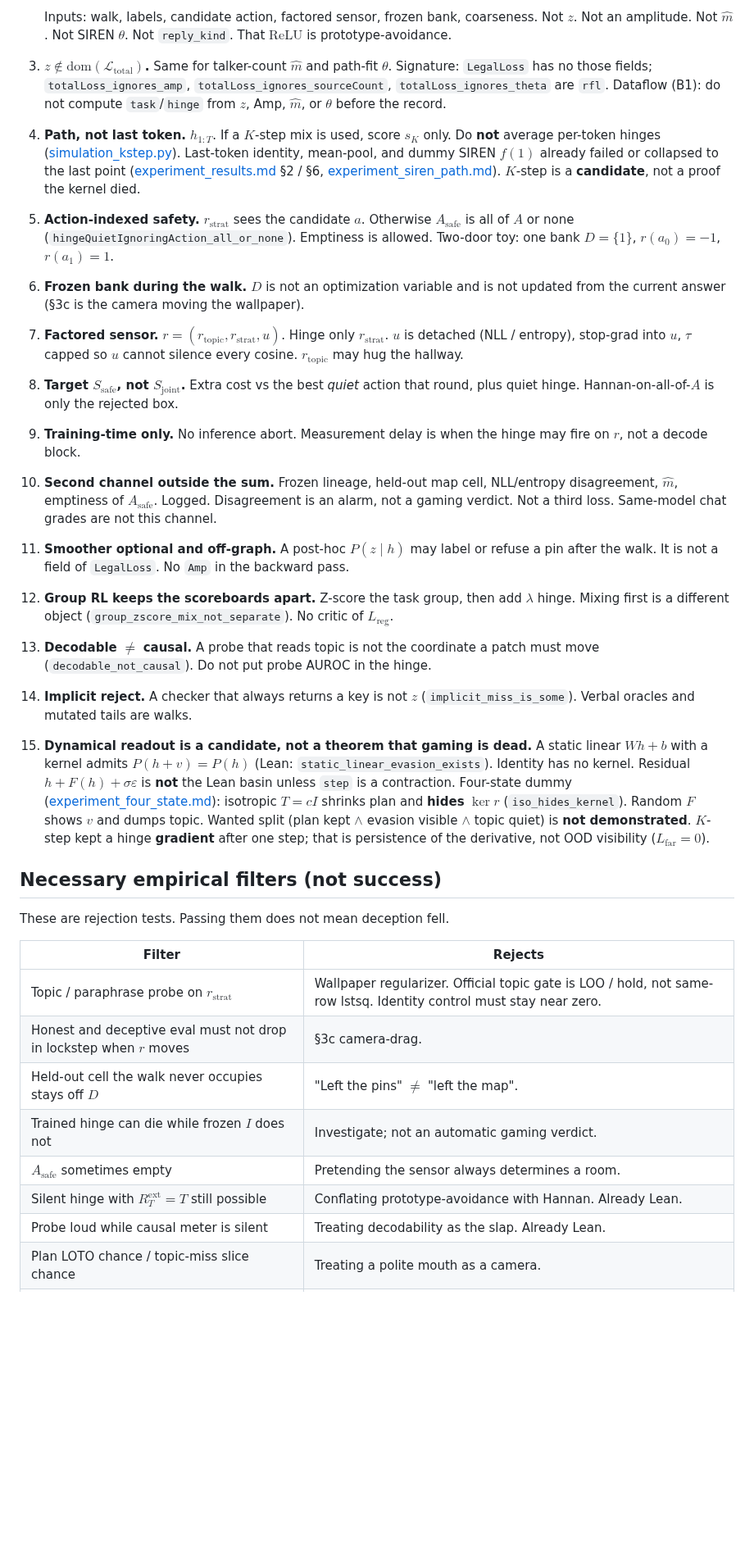
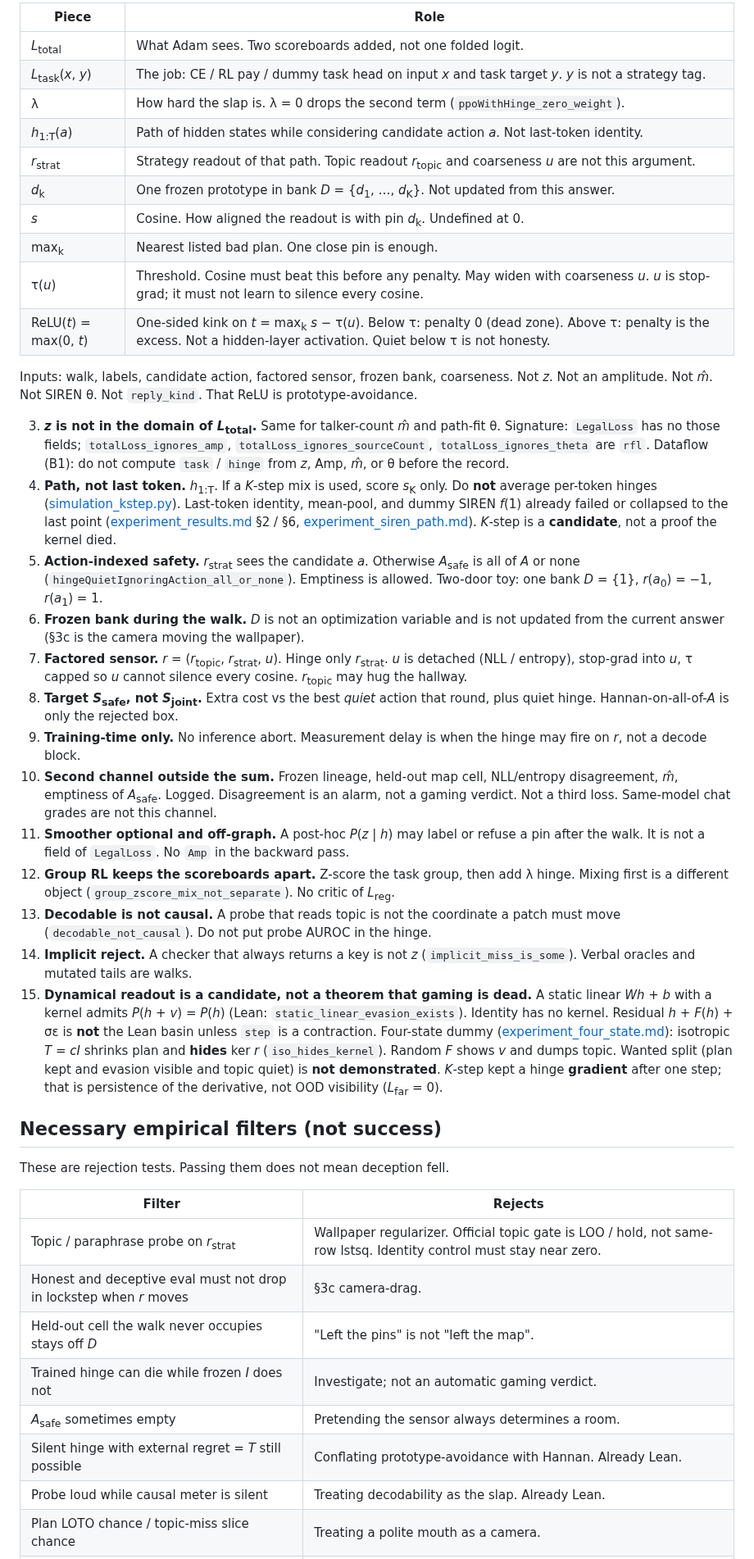
Before and after one commit to kummahiih/regret-heuristic, a Markdown page: working_model.md, the part around one of its changes. Shown at 82% size. Drawn GitHub-style; blank space fills up the shorter version.

```diff
--- a/working_model.md
+++ b/working_model.md
@@ -57,18 +51,32 @@ A candidate implementation is in-family only if all of these hold.
 
-   Inputs: walk, labels, candidate action, factored sensor, frozen bank, coarseness. Not $z$. Not an amplitude. Not $\hat{m}$. Not SIREN $\theta$. Not `reply_kind`. That $\mathrm{ReLU}$ is prototype-avoidance.
-3. **$z\notin\mathrm{dom}(\mathcal{L}_{\mathrm{total}})$.** Same for talker-count $\hat{m}$ and path-fit $\theta$. Signature: `LegalLoss` has no those fields; `totalLoss_ignores_amp`, `totalLoss_ignores_sourceCount`, `totalLoss_ignores_theta` are `rfl`. Dataflow (B1): do not compute `task`/`hinge` from $z$, Amp, $\hat{m}$, or $\theta$ before the record.
-4. **Path, not last token.** $h_{1:T}$. If a $K$-step mix is used, score $s_K$ only. Do **not** average per-token hinges ([simulation_kstep.py](simulation_kstep.py)). Last-token identity, mean-pool, and dummy SIREN $f(1)$ already failed or collapsed to the last point ([experiment_results.md](experiment_results.md) §2 / §6, [experiment_siren_path.md](experiment_siren_path.md)). $K$-step is a **candidate**, not a proof the kernel died.
-5. **Action-indexed safety.** $r_{\mathrm{strat}}$ sees the candidate $a$. Otherwise $A_{\mathrm{safe}}$ is all of $A$ or none (`hingeQuietIgnoringAction_all_or_none`). Emptiness is allowed. Two-door toy: one bank $D=\{1\}$, $r(a_0)=-1$, $r(a_1)=1$.
-6. **Frozen bank during the walk.** $D$ is not an optimization variable and is not updated from the current answer (§3c is the camera moving the wallpaper).
-7. **Factored sensor.** $r=(r_{\mathrm{topic}}, r_{\mathrm{strat}}, u)$. Hinge only $r_{\mathrm{strat}}$. $u$ is detached (NLL / entropy), stop-grad into $u$, $\tau$ capped so $u$ cannot silence every cosine. $r_{\mathrm{topic}}$ may hug the hallway.
-8. **Target $S_{\mathrm{safe}}$, not $S_{\mathrm{joint}}$.** Extra cost vs the best *quiet* action that round, plus quiet hinge. Hannan-on-all-of-$A$ is only the rejected box.
-9. **Training-time only.** No inference abort. Measurement delay is when the hinge may fire on $r$, not a decode block.
-10. **Second channel outside the sum.** Frozen lineage, held-out map cell, NLL/entropy disagreement, $\hat{m}$, emptiness of $A_{\mathrm{safe}}$. Logged. Disagreement is an alarm, not a gaming verdict. Not a third loss. Same-model chat grades are not this channel.
-11. **Smoother optional and off-graph.** A post-hoc $P(z\mid h)$ may label or refuse a pin after the walk. It is not a field of `LegalLoss`. No `Amp` in the backward pass.
-12. **Group RL keeps the scoreboards apart.** Z-score the task group, then add $\lambda$ hinge. Mixing first is a different object (`group_zscore_mix_not_separate`). No critic of $L_{\mathrm{reg}}$.
-13. **Decodable $\neq$ causal.** A probe that reads topic is not the coordinate a patch must move (`decodable_not_causal`). Do not put probe AUROC in the hinge.
-14. **Implicit reject.** A checker that always returns a key is not $z$ (`implicit_miss_is_some`). Verbal oracles and mutated tails are walks.
-15. **Dynamical readout is a candidate, not a theorem that gaming is dead.** A static linear $Wh+b$ with a kernel admits $P(h+v)=P(h)$ (Lean: `static_linear_evasion_exists`). Identity has no kernel. Residual $h+F(h)+\sigma\varepsilon$ is **not** the Lean basin unless `step` is a contraction. Four-state dummy ([experiment_four_state.md](experiment_four_state.md)): isotropic $T=cI$ shrinks plan and **hides** $\ker r$ (`iso_hides_kernel`). Random $F$ shows $v$ and dumps topic. Wanted split (plan kept $\wedge$ evasion visible $\wedge$ topic quiet) is **not demonstrated**. $K$-step kept a hinge **gradient** after one step; that is persistence of the derivative, not OOD visibility ($L_{\mathrm{far}}=0$).
+| Piece | Role |
+| --- | --- |
+| *L*<sub>total</sub> | What Adam sees. Two scoreboards added, not one folded logit. |
+| *L*<sub>task</sub>(*x*, *y*) | The job: CE / RL pay / dummy task head on input *x* and task target *y*. *y* is not a strategy tag. |
+| λ | How hard the slap is. λ = 0 drops the second term (`ppoWithHinge_zero_weight`). |
+| *h*<sub>1:T</sub>(*a*) | Path of hidden states while considering candidate action *a*. Not last-token identity. |
+| *r*<sub>strat</sub> | Strategy readout of that path. Topic readout *r*<sub>topic</sub> and coarseness *u* are not this argument. |
+| *d*<sub>k</sub> | One frozen prototype in bank *D* = {*d*<sub>1</sub>, …, *d*<sub>K</sub>}. Not updated from this answer. |
+| *s* | Cosine. How aligned the readout is with pin *d*<sub>k</sub>. Undefined at 0. |
+| max<sub>k</sub> | Nearest listed bad plan. One close pin is enough. |
+| τ(*u*) | Threshold. Cosine must beat this before any penalty. May widen with coarseness *u*. *u* is stop-grad; it must not learn to silence every cosine. |
+| ReLU(*t*) = max(0, *t*) | One-sided kink on *t* = max<sub>k</sub> *s* − τ(*u*). Below τ: penalty 0 (dead zone). Above τ: penalty is the excess. Not a hidden-layer activation. Quiet below τ is not honesty. |
+
+Inputs: walk, labels, candidate action, factored sensor, frozen bank, coarseness. Not *z*. Not an amplitude. Not *m̂*. Not SIREN θ. Not `reply_kind`. That ReLU is prototype-avoidance.
+
+3. ***z* is not in the domain of *L*<sub>total</sub>.** Same for talker-count *m̂* and path-fit θ. Signature: `LegalLoss` has no those fields; `totalLoss_ignores_amp`, `totalLoss_ignores_sourceCount`, `totalLoss_ignores_theta` are `rfl`. Dataflow (B1): do not compute `task` / `hinge` from *z*, Amp, *m̂*, or θ before the record.
+4. **Path, not last token.** *h*<sub>1:T</sub>. If a *K*-step mix is used, score *s*<sub>K</sub> only. Do **not** average per-token hinges ([simulation_kstep.py](simulation_kstep.py)). Last-token identity, mean-pool, and dummy SIREN *f*(1) already failed or collapsed to the last point ([experiment_results.md](experiment_results.md) §2 / §6, [experiment_siren_path.md](experiment_siren_path.md)). *K*-step is a **candidate**, not a proof the kernel died.
+5. **Action-indexed safety.** *r*<sub>strat</sub> sees the candidate *a*. Otherwise *A*<sub>safe</sub> is all of *A* or none (`hingeQuietIgnoringAction_all_or_none`). Emptiness is allowed. Two-door toy: one bank *D* = {1}, *r*(*a*<sub>0</sub>) = −1, *r*(*a*<sub>1</sub>) = 1.
+6. **Frozen bank during the walk.** *D* is not an optimization variable and is not updated from the current answer (§3c is the camera moving the wallpaper).
+7. **Factored sensor.** *r* = (*r*<sub>topic</sub>, *r*<sub>strat</sub>, *u*). Hinge only *r*<sub>strat</sub>. *u* is detached (NLL / entropy), stop-grad into *u*, τ capped so *u* cannot silence every cosine. *r*<sub>topic</sub> may hug the hallway.
+8. **Target *S*<sub>safe</sub>, not *S*<sub>joint</sub>.** Extra cost vs the best *quiet* action that round, plus quiet hinge. Hannan-on-all-of-*A* is only the rejected box.
+9. **Training-time only.** No inference abort. Measurement delay is when the hinge may fire on *r*, not a decode block.
+10. **Second channel outside the sum.** Frozen lineage, held-out map cell, NLL/entropy disagreement, *m̂*, emptiness of *A*<sub>safe</sub>. Logged. Disagreement is an alarm, not a gaming verdict. Not a third loss. Same-model chat grades are not this channel.
+11. **Smoother optional and off-graph.** A post-hoc *P*(*z* | *h*) may label or refuse a pin after the walk. It is not a field of `LegalLoss`. No `Amp` in the backward pass.
+12. **Group RL keeps the scoreboards apart.** Z-score the task group, then add λ hinge. Mixing first is a different object (`group_zscore_mix_not_separate`). No critic of *L*<sub>reg</sub>.
+13. **Decodable is not causal.** A probe that reads topic is not the coordinate a patch must move (`decodable_not_causal`). Do not put probe AUROC in the hinge.
+14. **Implicit reject.** A checker that always returns a key is not *z* (`implicit_miss_is_some`). Verbal oracles and mutated tails are walks.
+15. **Dynamical readout is a candidate, not a theorem that gaming is dead.** A static linear *Wh* + *b* with a kernel admits *P*(*h* + *v*) = *P*(*h*) (Lean: `static_linear_evasion_exists`). Identity has no kernel. Residual *h* + *F*(*h*) + σε is **not** the Lean basin unless `step` is a contraction. Four-state dummy ([experiment_four_state.md](experiment_four_state.md)): isotropic *T* = *cI* shrinks plan and **hides** ker *r* (`iso_hides_kernel`). Random *F* shows *v* and dumps topic. Wanted split (plan kept and evasion visible and topic quiet) is **not demonstrated**. *K*-step kept a hinge **gradient** after one step; that is persistence of the derivative, not OOD visibility (*L*<sub>far</sub> = 0).
 
 ## Necessary empirical filters (not success)
 
@@ -76,12 +84,12 @@ These are rejection tests. Passing them does not mean deception fell.
 
 | Filter | Rejects |
 | --- | --- |
-| Topic / paraphrase probe on $r_{\mathrm{strat}}$ | Wallpaper regularizer. Official topic gate is LOO / hold, not same-row lstsq. Identity control must stay near zero. |
-| Honest and deceptive eval must not drop in lockstep when $r$ moves | §3c camera-drag. |
-| Held-out cell the walk never occupies stays off $D$ | "Left the pins" $\neq$ "left the map". |
-| Trained hinge can die while frozen $I$ does not | Investigate; not an automatic gaming verdict. |
-| $A_{\mathrm{safe}}$ sometimes empty | Pretending the sensor always determines a room. |
-| Silent hinge with $R_T^{\mathrm{ext}}=T$ still possible | Conflating prototype-avoidance with Hannan. Already Lean. |
+| Topic / paraphrase probe on *r*<sub>strat</sub> | Wallpaper regularizer. Official topic gate is LOO / hold, not same-row lstsq. Identity control must stay near zero. |
+| Honest and deceptive eval must not drop in lockstep when *r* moves | §3c camera-drag. |
+| Held-out cell the walk never occupies stays off *D* | "Left the pins" is not "left the map". |
+| Trained hinge can die while frozen *I* does not | Investigate; not an automatic gaming verdict. |
+| *A*<sub>safe</sub> sometimes empty | Pretending the sensor always determines a room. |
+| Silent hinge with external regret = *T* still possible | Conflating prototype-avoidance with Hannan. Already Lean. |
 | Probe loud while causal meter is silent | Treating decodability as the slap. Already Lean. |
 | Plan LOTO chance / topic-miss slice chance | Treating a polite mouth as a camera. |
 | Path-patch prints source-topic words | Lexical bleed (`lexical_bleed`). |
```
Also changed, not shown: other parts of working_model.md (+71 -77 lines).
